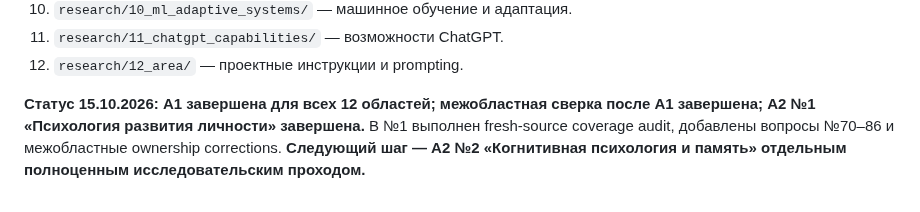
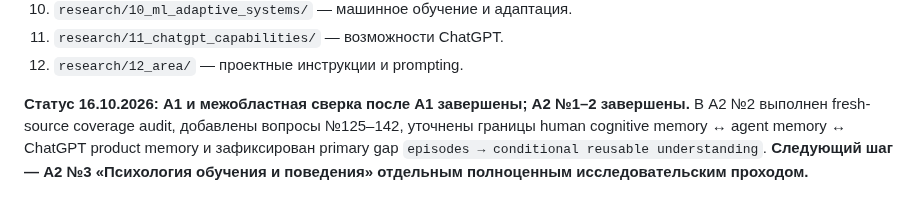
Before and after one commit to iliya1947/Major_Renov2, a Markdown page: docs/identity-experiment/03_RESEARCH.md, the part around the change. GitHub-like rendering.

Commit message:
Advance research status to A2 area 3

```diff
--- a/docs/identity-experiment/03_RESEARCH.md
+++ b/docs/identity-experiment/03_RESEARCH.md
@@ -96,4 +96,4 @@
 11. `research/11_chatgpt_capabilities/` — возможности ChatGPT.
 12. `research/12_area/` — проектные инструкции и prompting.
 
-**Статус 15.10.2026:** **A1 завершена для всех 12 областей; межобластная сверка после A1 завершена; A2 №1 «Психология развития личности» завершена.** В №1 выполнен fresh-source coverage audit, добавлены вопросы №70–86 и межобластные ownership corrections. **Следующий шаг — A2 №2 «Когнитивная психология и память» отдельным полноценным исследовательским проходом.**
+**Статус 16.10.2026:** **A1 и межобластная сверка после A1 завершены; A2 №1–2 завершены.** В A2 №2 выполнен fresh-source coverage audit, добавлены вопросы №125–142, уточнены границы human cognitive memory ↔ agent memory ↔ ChatGPT product memory и зафиксирован primary gap `episodes → conditional reusable understanding`. **Следующий шаг — A2 №3 «Психология обучения и поведения» отдельным полноценным исследовательским проходом.**
```
